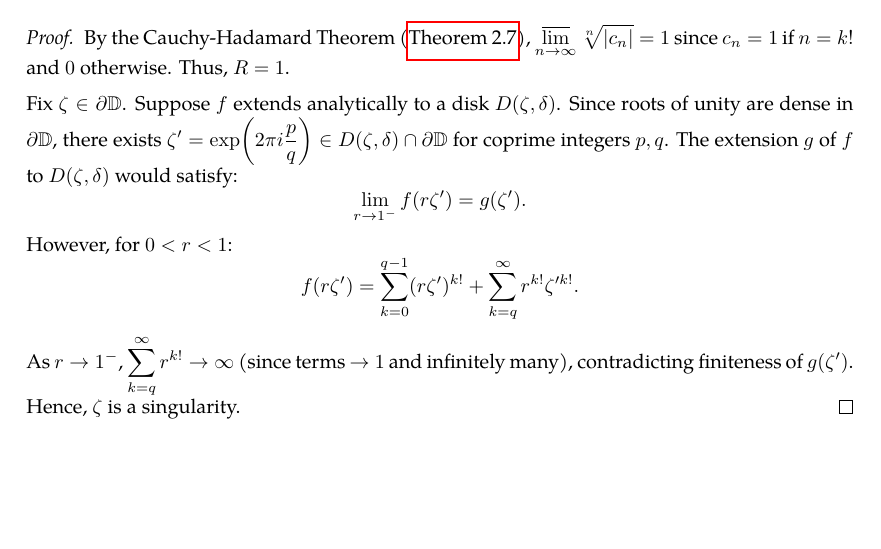
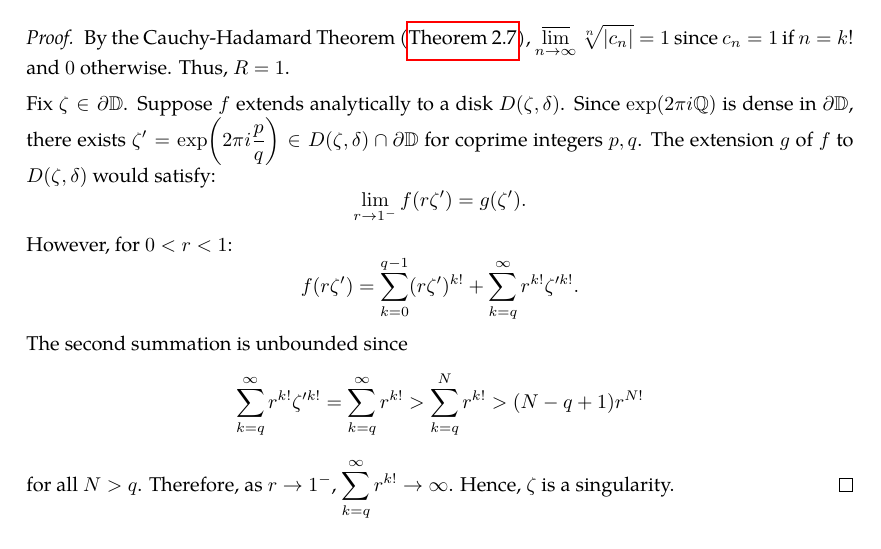
Before and after one commit to slipperking/complex-analysis-latex, a LaTeX document (main.tex): part of page 107 of 108, cut so that both start at the same text, the shorter picture padded with empty space. Compiled offline with pdfLaTeX.

Commit message:
overleaf_to_git (Mon Jul 14 00:08:44 2025 -0700): update main.tex from r17634 to r17640

```diff
--- a/main.tex
+++ b/main.tex
@@ -2697,11 +2697,11 @@ If \(\rho>R-\abs{z_1-z_0}\), then \(f\) extends analytically to \(D\qty(z_0,R) \
 \begin{proof}
     By the Cauchy-Hadamard Theorem (\autoref{thm:cauchyhadamard}), \(\varlimsup_{n\to\infty}\sqrt[n]{\abs{c_n}}=1\) since \(c_n=1\) if \(n=k!\) and \(0\) otherwise. Thus, \(R=1\).
 
-    Fix \(\zeta\in\partial\mathbb{D}\). Suppose \(f\) extends analytically to a disk \(D(\zeta,\delta)\). Since roots of unity are dense in \(\partial\mathbb{D}\), there exists \(\zeta'=\exp(2\pi i \frac{p}{q})\in D(\zeta,\delta)\cap\partial\mathbb{D}\) for coprime integers \(p,q\). The extension \(g\) of \(f\) to \(D(\zeta, \delta)\) would satisfy:
+    Fix \(\zeta\in\partial\mathbb{D}\). Suppose \(f\) extends analytically to a disk \(D(\zeta,\delta)\). Since \(\exp(2\pi i\mathbb{Q})\) is dense in \(\partial\mathbb{D}\), there exists \(\zeta'=\exp(2\pi i \frac{p}{q})\in D(\zeta,\delta)\cap\partial\mathbb{D}\) for coprime integers \(p,q\). The extension \(g\) of \(f\) to \(D(\zeta, \delta)\) would satisfy:
     \[\lim_{r\to1^{-}}f(r\zeta')=g(\zeta').\]
     However, for \(0<r<1\):
     \[f(r\zeta') = \sum_{k=0}^{q-1} (r\zeta')^{k!}+\sum_{k=q}^{\infty} r^{k!}\zeta'^{k!}.\]
-    As \(r \to 1^{-}\), \(\sum_{k=q}^{\infty} r^{k!} \to \infty\) (since terms \(\to 1\) and infinitely many), contradicting finiteness of \(g(\zeta')\). Hence, \(\zeta\) is a singularity.
+    The second summation is unbounded since \[\sum_{k=q}^\infty r^{k!}\zeta'^{k!}=\sum_{k=q}^\infty r^{k!}>\sum_{k=q}^N r^{k!}>(N-q+1)r^{N!}\] for all \(N>q\). Therefore, as \(r\to1^-\), \(\sum_{k=q}^{\infty} r^{k!}\to\infty\). Hence, \(\zeta\) is a singularity.
 \end{proof}
 \section{The Theory of Riemann}\label{sec:riemann}
 First, we will formally introduce the results in \chpref{sec:conformalityintroduction}. Then we will study one of the most famous and historically profound results in complex analysis.
```
